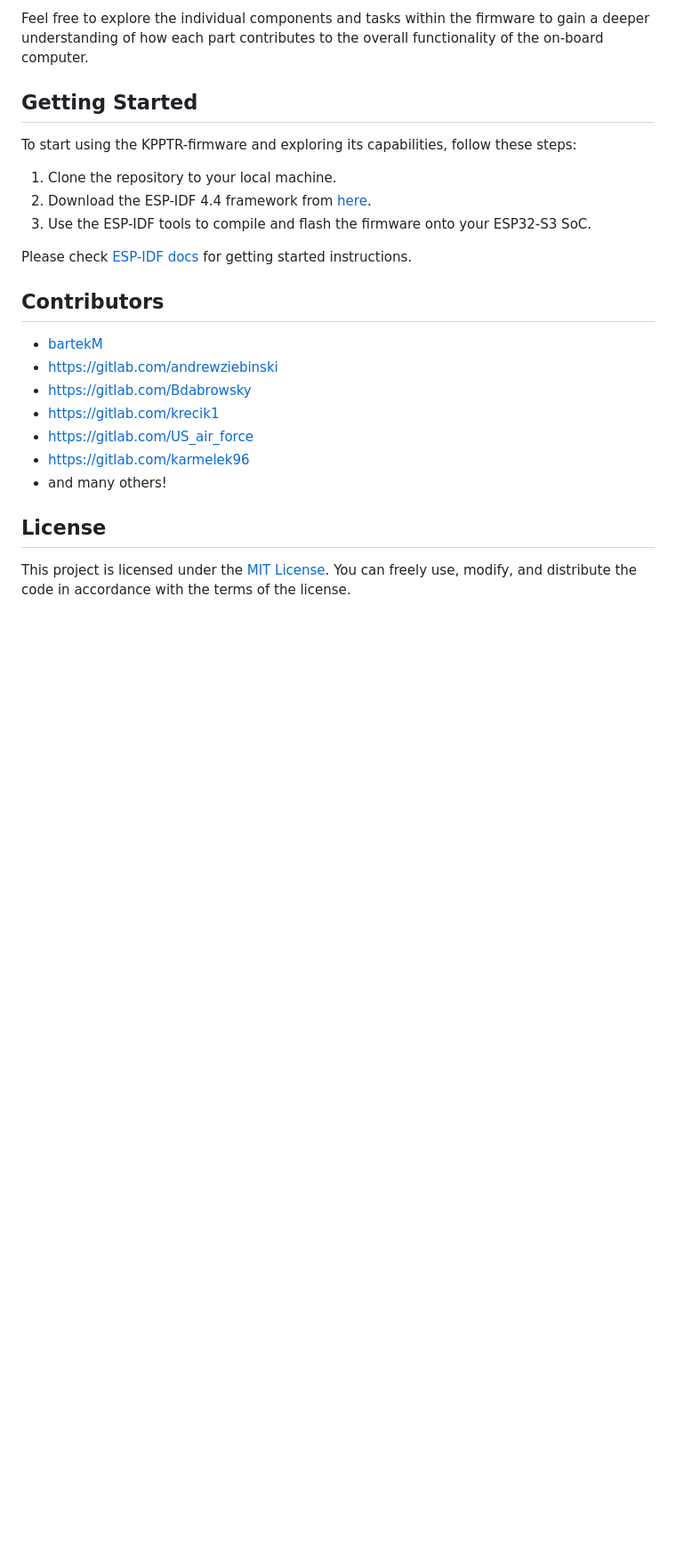
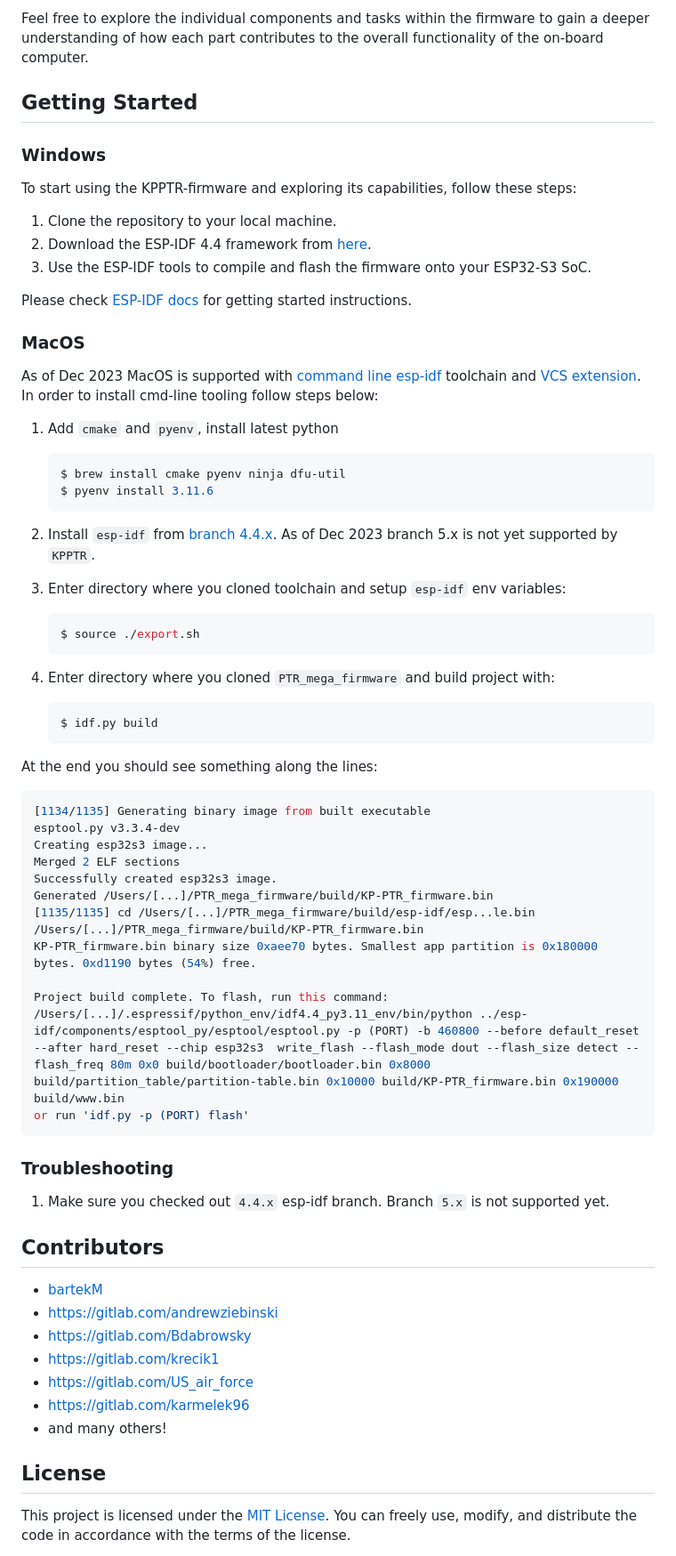
Before and after one commit to PTR-projects/PTR_mega_firmware, a Markdown page: README.md, the part around the change. Shown at 89% size. Drawn GitHub-style; blank space fills up the shorter version.

Commit message:
Add macOS build instructions

````diff
--- a/README.md
+++ b/README.md
@@ -41,6 +41,7 @@ Feel free to explore the individual components and tasks within the firmware to
 
 ## Getting Started
 
+### Windows
 To start using the KPPTR-firmware and exploring its capabilities, follow these steps:
 
 1. Clone the repository to your local machine.
@@ -49,6 +50,44 @@ To start using the KPPTR-firmware and exploring its capabilities, follow these s
 
 Please check [ESP-IDF docs](https://docs.espressif.com/projects/esp-idf/en/latest/get-started/index.html) for getting started instructions.
 
+### MacOS
+As of Dec 2023 MacOS is supported with [command line esp-idf](https://docs.espressif.com/projects/esp-idf/en/v4.4.6/esp32s3/get-started/index.html#id3)
+toolchain and [VCS extension](https://github.com/espressif/vscode-esp-idf-extension). In order to install cmd-line tooling follow steps below:
+1. Add `cmake` and `pyenv`, install latest python
+
+   ```bash
+   $ brew install cmake pyenv ninja dfu-util
+   $ pyenv install 3.11.6
+   ```
+
+2. Install `esp-idf` from [branch 4.4.x](https://espressif-docs.readthedocs-hosted.com/projects/esp-idf/en/stable/get-started/index.html#linux-and-macos).
+   As of Dec 2023 branch 5.x is not yet supported by `KPPTR`.
+3. Enter directory where you cloned toolchain and setup `esp-idf` env variables:
+   ```bash
+   $ source ./export.sh
+   ```
+4. Enter directory where you cloned `PTR_mega_firmware` and build project with:
+   ```bash
+   $ idf.py build
+   ```
+At the end you should see something along the lines:
+```bash
+[1134/1135] Generating binary image from built executable
+esptool.py v3.3.4-dev
+Creating esp32s3 image...
+Merged 2 ELF sections
+Successfully created esp32s3 image.
+Generated /Users/[...]/PTR_mega_firmware/build/KP-PTR_firmware.bin
+[1135/1135] cd /Users/[...]/PTR_mega_firmware/build/esp-idf/esp...le.bin /Users/[...]/PTR_mega_firmware/build/KP-PTR_firmware.bin
+KP-PTR_firmware.bin binary size 0xaee70 bytes. Smallest app partition is 0x180000 bytes. 0xd1190 bytes (54%) free.
+
+Project build complete. To flash, run this command:
+/Users/[...]/.espressif/python_env/idf4.4_py3.11_env/bin/python ../esp-idf/components/esptool_py/esptool/esptool.py -p (PORT) -b 460800 --before default_reset --after hard_reset --chip esp32s3  write_flash --flash_mode dout --flash_size detect --flash_freq 80m 0x0 build/bootloader/bootloader.bin 0x8000 build/partition_table/partition-table.bin 0x10000 build/KP-PTR_firmware.bin 0x190000 build/www.bin
+or run 'idf.py -p (PORT) flash'
+```
+
+### Troubleshooting
+1. Make sure you checked out `4.4.x` esp-idf branch. Branch `5.x` is not supported yet.
 ## Contributors
 
 - [bartekM](https://gitlab.com/space.tech)
````
